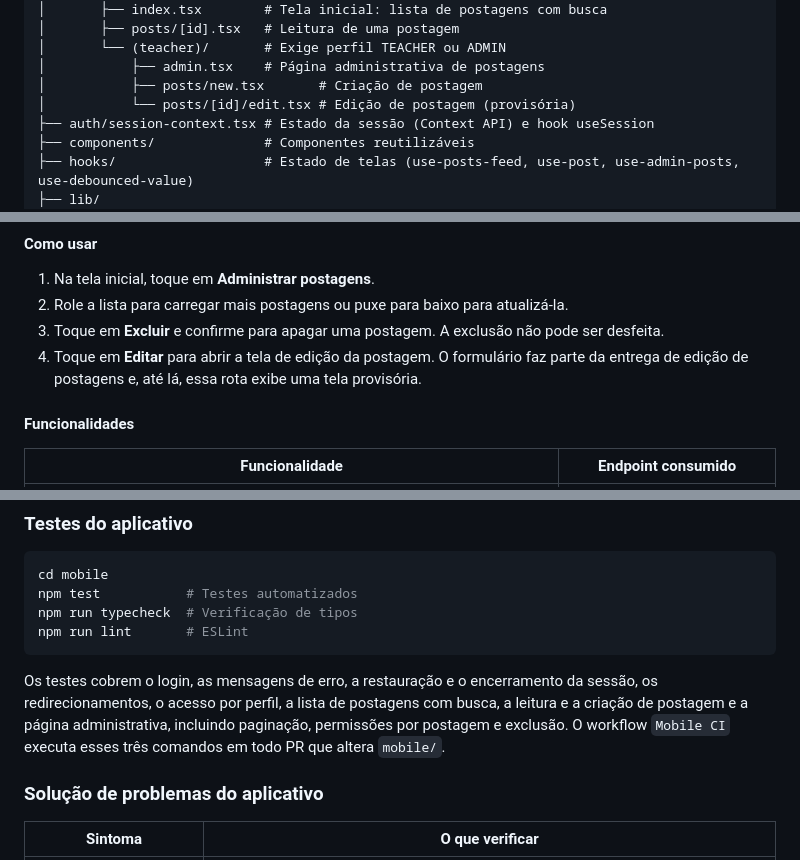
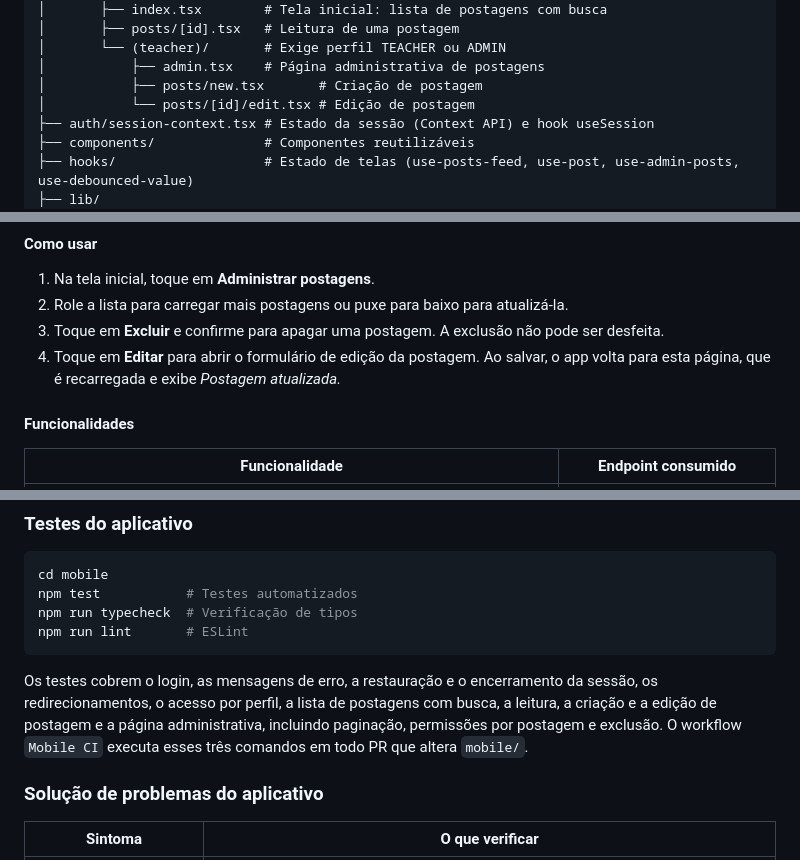
Before and after one commit to kartiaga/portal-fiap, a Markdown page: README.md, 3 parts joined by grey strips. Drawn GitHub-style.

````diff
--- a/README.md
+++ b/README.md
@@ -285,7 +285,7 @@ mobile/src/
 │       └── (teacher)/       # Exige perfil TEACHER ou ADMIN
 │           ├── admin.tsx    # Página administrativa de postagens
 │           ├── posts/new.tsx       # Criação de postagem
-│           └── posts/[id]/edit.tsx # Edição de postagem (provisória)
+│           └── posts/[id]/edit.tsx # Edição de postagem
 ├── auth/session-context.tsx # Estado da sessão (Context API) e hook useSession
 ├── components/              # Componentes reutilizáveis
 ├── hooks/                   # Estado de telas (use-posts-feed, use-post, use-admin-posts, use-debounced-value)
@@ -504,7 +573,7 @@ Disponível para `TEACHER` e `ADMIN` pelo botão **Administrar postagens** da te
 1. Na tela inicial, toque em **Administrar postagens**.
 2. Role a lista para carregar mais postagens ou puxe para baixo para atualizá-la.
 3. Toque em **Excluir** e confirme para apagar uma postagem. A exclusão não pode ser desfeita.
-4. Toque em **Editar** para abrir a tela de edição da postagem. O formulário faz parte da entrega de edição de postagens e, até lá, essa rota exibe uma tela provisória.
+4. Toque em **Editar** para abrir o formulário de edição da postagem. Ao salvar, o app volta para esta página, que é recarregada e exibe *Postagem atualizada.*
 
 #### Funcionalidades
 
@@ -572,7 +641,7 @@ npm run typecheck  # Verificação de tipos
 npm run lint       # ESLint
 ```
 
-Os testes cobrem o login, as mensagens de erro, a restauração e o encerramento da sessão, os redirecionamentos, o acesso por perfil, a lista de postagens com busca, a leitura e a criação de postagem e a página administrativa, incluindo paginação, permissões por postagem e exclusão. O workflow `Mobile CI` executa esses três comandos em todo PR que altera `mobile/`.
+Os testes cobrem o login, as mensagens de erro, a restauração e o encerramento da sessão, os redirecionamentos, o acesso por perfil, a lista de postagens com busca, a leitura, a criação e a edição de postagem e a página administrativa, incluindo paginação, permissões por postagem e exclusão. O workflow `Mobile CI` executa esses três comandos em todo PR que altera `mobile/`.
 
 ### Solução de problemas do aplicativo
 
````
Also changed, not shown: other parts of README.md (+69 -0 lines), mobile/README.md (+10 -2 lines).
